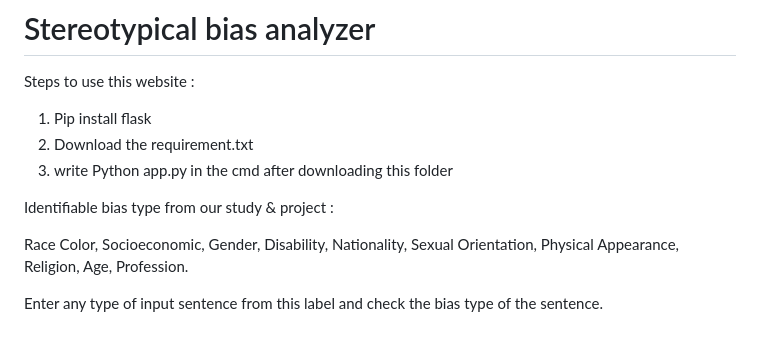
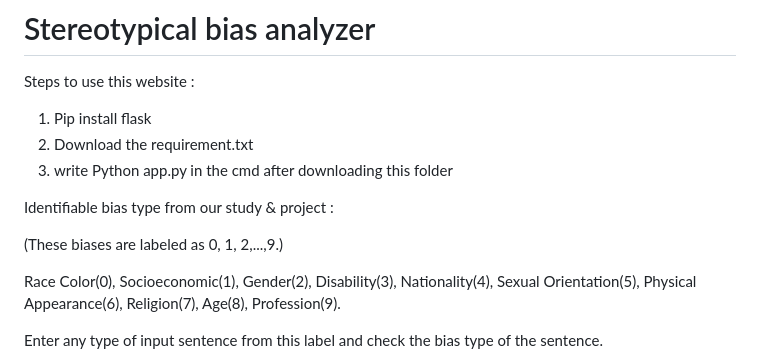
Before and after one commit to neha13rana/Stereotypical-Bias-Analyzer, a Markdown page: README.md, the part around the change. Drawn GitHub-style; blank space fills up the shorter version.

```diff
--- a/README.md
+++ b/README.md
@@ -8,16 +8,18 @@ Steps to use this website :
 
 Identifiable bias type from our study & project :
 
-Race Color,
-Socioeconomic,
-Gender,
-Disability,
-Nationality,
-Sexual Orientation,
-Physical Appearance,
-Religion,
-Age,
-Profession.
+(These biases are labeled as 0, 1, 2,...,9.)
+
+Race Color(0),
+Socioeconomic(1),
+Gender(2),
+Disability(3),
+Nationality(4),
+Sexual Orientation(5),
+Physical Appearance(6),
+Religion(7),
+Age(8),
+Profession(9).
 
 Enter any type of input sentence from this label and check the bias type of the sentence.
 
```
